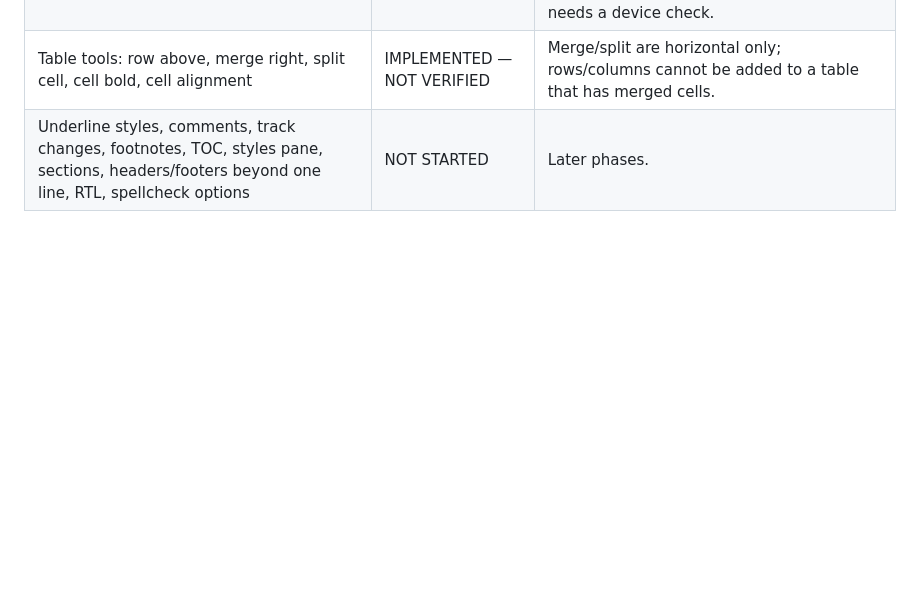
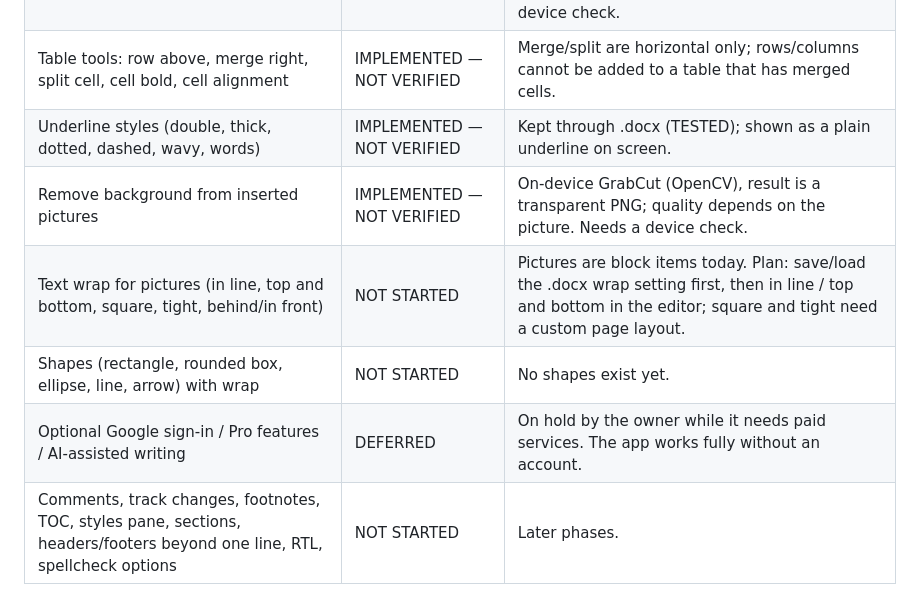
Before and after one commit to pixelslimited/Docxels, a Markdown page: DOCXELS_FEATURE_TRACKER.md, the part around the change. Drawn GitHub-style; blank space fills up the shorter version.

Commit message:
Tracker: underline styles, background removal, wrap/shapes plan, Google sign-in deferred

```diff
--- a/DOCXELS_FEATURE_TRACKER.md
+++ b/DOCXELS_FEATURE_TRACKER.md
@@ -159,4 +159,9 @@ Statuses: `NOT STARTED` · `IN PROGRESS` · `IMPLEMENTED — NOT VERIFIED` · `T
 | Paper sizes (9) and per-side margins with presets | IMPLEMENTED — NOT VERIFIED | |
 | Paragraph shading and box border | IMPLEMENTED — NOT VERIFIED | Round trip through .docx TESTED in `ParaShadingTest`; one border style/width only; drawing in the editor and PDF export needs a device check. |
 | Table tools: row above, merge right, split cell, cell bold, cell alignment | IMPLEMENTED — NOT VERIFIED | Merge/split are horizontal only; rows/columns cannot be added to a table that has merged cells. |
-| Underline styles, comments, track changes, footnotes, TOC, styles pane, sections, headers/footers beyond one line, RTL, spellcheck options | NOT STARTED | Later phases. |
+| Underline styles (double, thick, dotted, dashed, wavy, words) | IMPLEMENTED — NOT VERIFIED | Kept through .docx (TESTED); shown as a plain underline on screen. |
+| Remove background from inserted pictures | IMPLEMENTED — NOT VERIFIED | On-device GrabCut (OpenCV), result is a transparent PNG; quality depends on the picture. Needs a device check. |
+| Text wrap for pictures (in line, top and bottom, square, tight, behind/in front) | NOT STARTED | Pictures are block items today. Plan: save/load the .docx wrap setting first, then in line / top and bottom in the editor; square and tight need a custom page layout. |
+| Shapes (rectangle, rounded box, ellipse, line, arrow) with wrap | NOT STARTED | No shapes exist yet. |
+| Optional Google sign-in / Pro features / AI-assisted writing | DEFERRED | On hold by the owner while it needs paid services. The app works fully without an account. |
+| Comments, track changes, footnotes, TOC, styles pane, sections, headers/footers beyond one line, RTL, spellcheck options | NOT STARTED | Later phases. |
```
